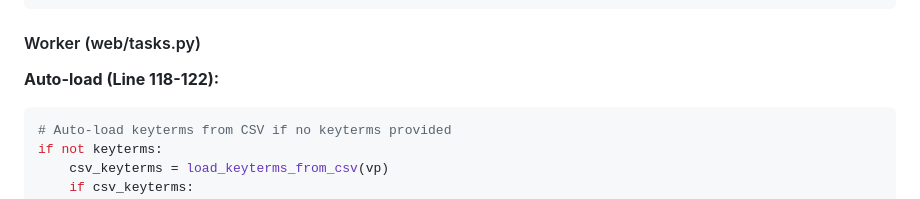
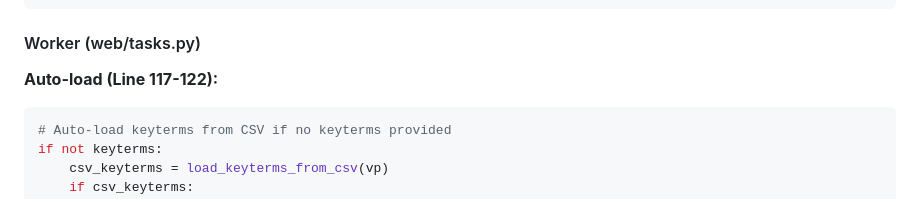
Before and after one commit to tylerbcrawford/deepgram-subtitles, a Markdown page: docs/keyterms-guide.md, the part around the change. GitHub-like rendering.

Commit message:
update keyterms docs

````diff
--- a/docs/KEYTERMS_REVIEW.md
+++ b/docs/keyterms-guide.md
@@ -189,7 +189,7 @@ async_result = make_batch(
 
 #### Worker (web/tasks.py)
 
-**Auto-load (Line 118-122):**
+**Auto-load (Line 117-122):**
 ```python
 # Auto-load keyterms from CSV if no keyterms provided
 if not keyterms:
````
Also changed, not shown: docs/DEEPGRAM_NOVA3_REVIEW.md (deleted, +0 -433 lines).
